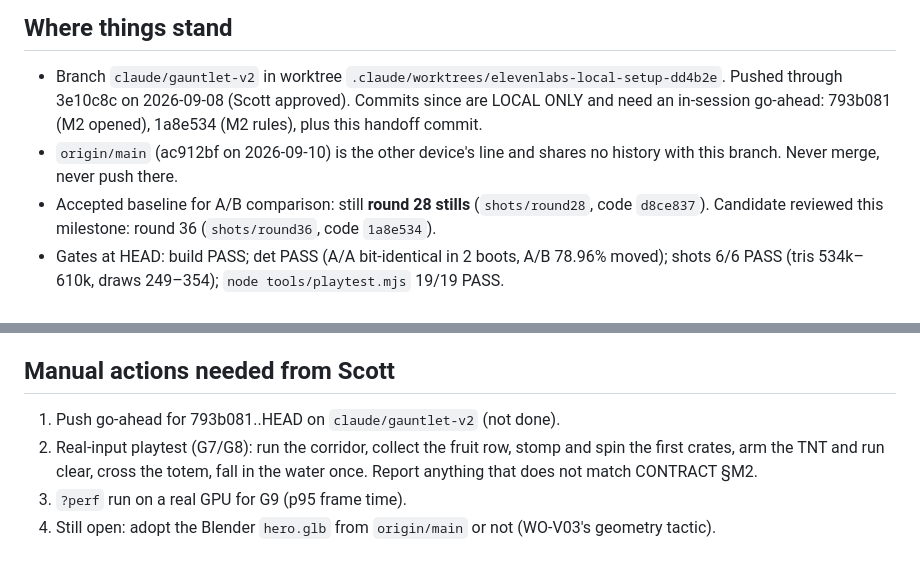
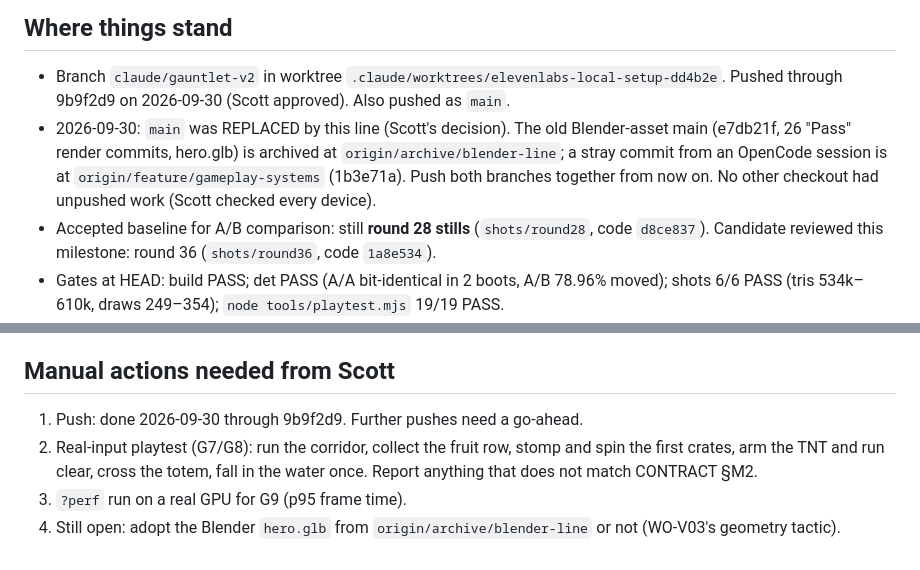
Before and after one commit to scott29kelly/bandicoot-bonanza, a Markdown page: docs/gauntlet/STATUS.md, 2 parts joined by grey strips. Drawn GitHub-style.

```diff
--- a/docs/gauntlet/STATUS.md
+++ b/docs/gauntlet/STATUS.md
@@ -7,11 +7,13 @@ see `CONTRACT.md` for the acceptance ledger.
 
 - Branch `claude/gauntlet-v2` in worktree
   `.claude/worktrees/elevenlabs-local-setup-dd4b2e`. Pushed through
-  3e10c8c on 2026-09-08 (Scott approved). Commits since are LOCAL ONLY
-  and need an in-session go-ahead: 793b081 (M2 opened), 1a8e534 (M2
-  rules), plus this handoff commit.
-- `origin/main` (ac912bf on 2026-09-10) is the other device's line and
-  shares no history with this branch. Never merge, never push there.
+  9b9f2d9 on 2026-09-30 (Scott approved). Also pushed as `main`.
+- 2026-09-30: `main` was REPLACED by this line (Scott's decision). The
+  old Blender-asset main (e7db21f, 26 "Pass" render commits, hero.glb)
+  is archived at `origin/archive/blender-line`; a stray commit from an
+  OpenCode session is at `origin/feature/gameplay-systems` (1b3e71a).
+  Push both branches together from now on. No other checkout had
+  unpushed work (Scott checked every device).
 - Accepted baseline for A/B comparison: still **round 28 stills**
   (`shots/round28`, code `d8ce837`). Candidate reviewed this milestone:
   round 36 (`shots/round36`, code `1a8e534`).
@@ -139,11 +141,11 @@ positions), WO-F12 (camera snap on respawn).
 
 ## Manual actions needed from Scott
 
-1. Push go-ahead for 793b081..HEAD on `claude/gauntlet-v2` (not done).
+1. Push: done 2026-09-30 through 9b9f2d9. Further pushes need a go-ahead.
 2. Real-input playtest (G7/G8): run the corridor, collect the fruit row,
    stomp and spin the first crates, arm the TNT and run clear, cross
    the totem, fall in the water once. Report anything that does not
    match CONTRACT §M2.
 3. `?perf` run on a real GPU for G9 (p95 frame time).
-4. Still open: adopt the Blender `hero.glb` from `origin/main` or not
+4. Still open: adopt the Blender `hero.glb` from `origin/archive/blender-line` or not
    (WO-V03's geometry tactic).
```
Also changed, not shown: docs/gauntlet/CONTRACT.md (+4 -1 lines).
